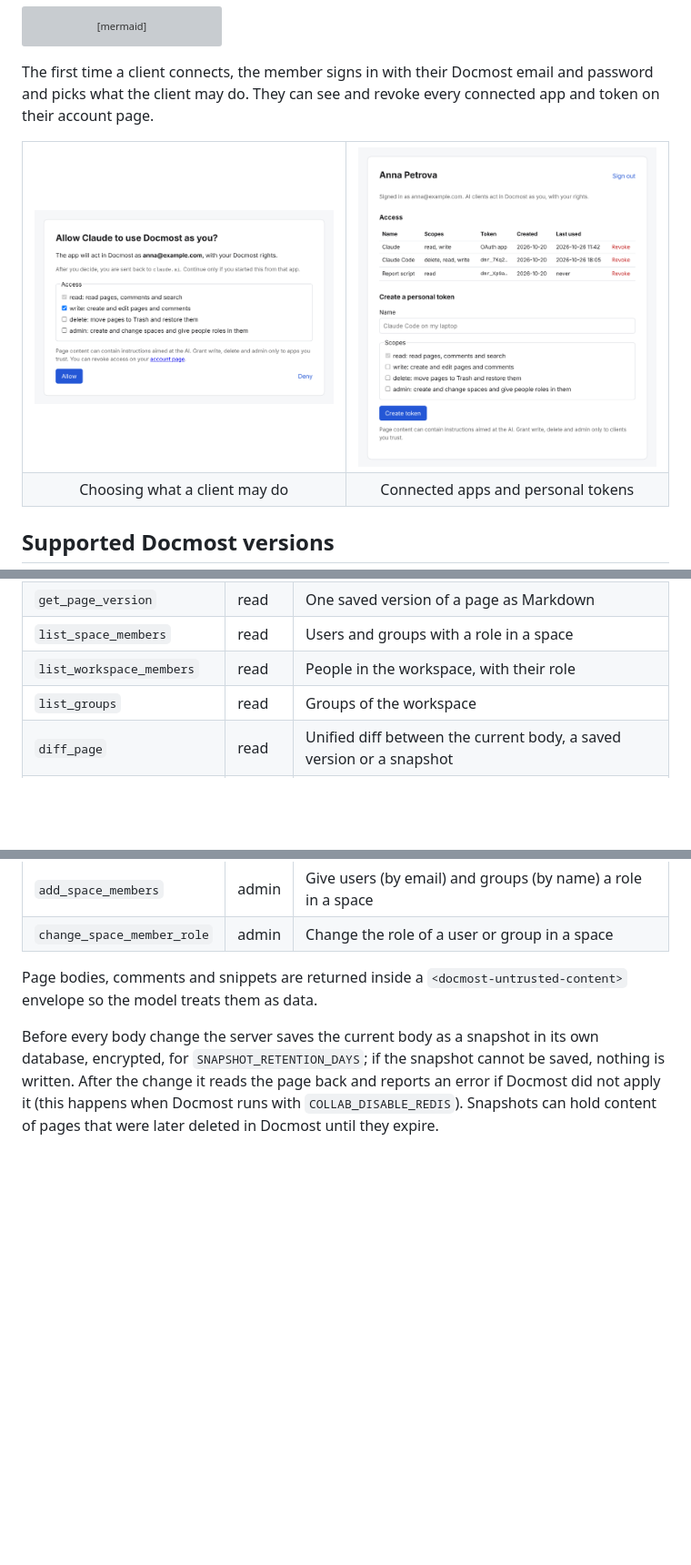
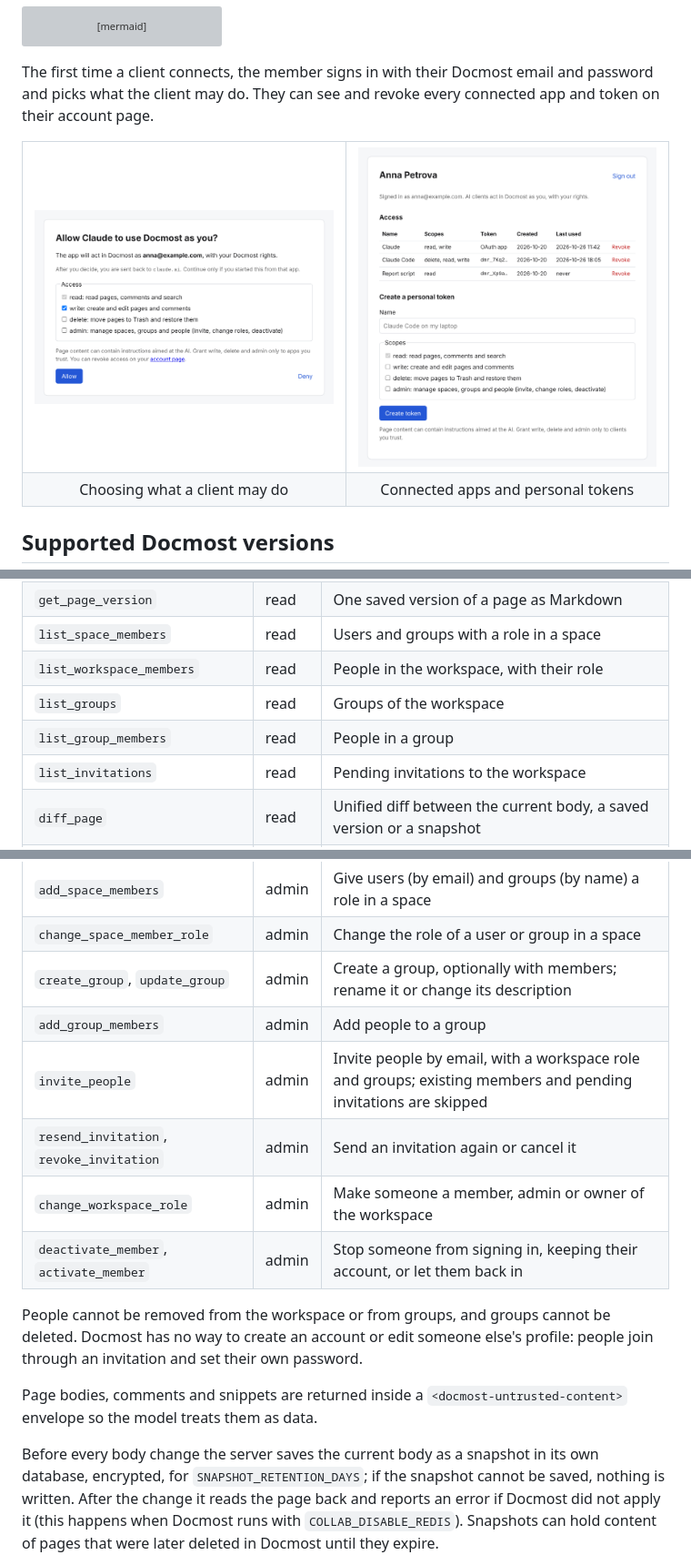
Before and after one commit to bbik52/docmost-mcp-remote, a Markdown page: README.md, 3 parts joined by grey strips. Shown at 91% size. Rendered like a GitHub page; pictures changed too: docs/images/account.png, docs/images/consent.png; blank space fills up the shorter version; grey boxes are pictures that could not be loaded.

```diff
--- a/README.md
+++ b/README.md
@@ -93,6 +93,8 @@ newer; on older versions these tools answer that Docmost needs an upgrade.
 | `list_space_members` | read | Users and groups with a role in a space |
 | `list_workspace_members` | read | People in the workspace, with their role |
 | `list_groups` | read | Groups of the workspace |
+| `list_group_members` | read | People in a group |
+| `list_invitations` | read | Pending invitations to the workspace |
 | `diff_page` | read | Unified diff between the current body, a saved version or a snapshot |
 | `list_backlinks` | read | Pages that link to a page, or that a page links to (Docmost 0.90+) |
 | `list_labels` | read | Labels of the workspace or of one page (Docmost 0.90+) |
@@ -122,6 +124,16 @@ newer; on older versions these tools answer that Docmost needs an upgrade.
 | `update_space` | admin | Change a space's name, slug or description |
 | `add_space_members` | admin | Give users (by email) and groups (by name) a role in a space |
 | `change_space_member_role` | admin | Change the role of a user or group in a space |
+| `create_group`, `update_group` | admin | Create a group, optionally with members; rename it or change its description |
+| `add_group_members` | admin | Add people to a group |
+| `invite_people` | admin | Invite people by email, with a workspace role and groups; existing members and pending invitations are skipped |
+| `resend_invitation`, `revoke_invitation` | admin | Send an invitation again or cancel it |
+| `change_workspace_role` | admin | Make someone a member, admin or owner of the workspace |
+| `deactivate_member`, `activate_member` | admin | Stop someone from signing in, keeping their account, or let them back in |
+
+People cannot be removed from the workspace or from groups, and groups cannot
+be deleted. Docmost has no way to create an account or edit someone else's
+profile: people join through an invitation and set their own password.
 
 Page bodies, comments and snippets are returned inside a
 `<docmost-untrusted-content>` envelope so the model treats them as data.
```
Also changed, not shown: CHANGELOG.md (+7 -0 lines), README.ru.md (+12 -0 lines), 10 other files.
